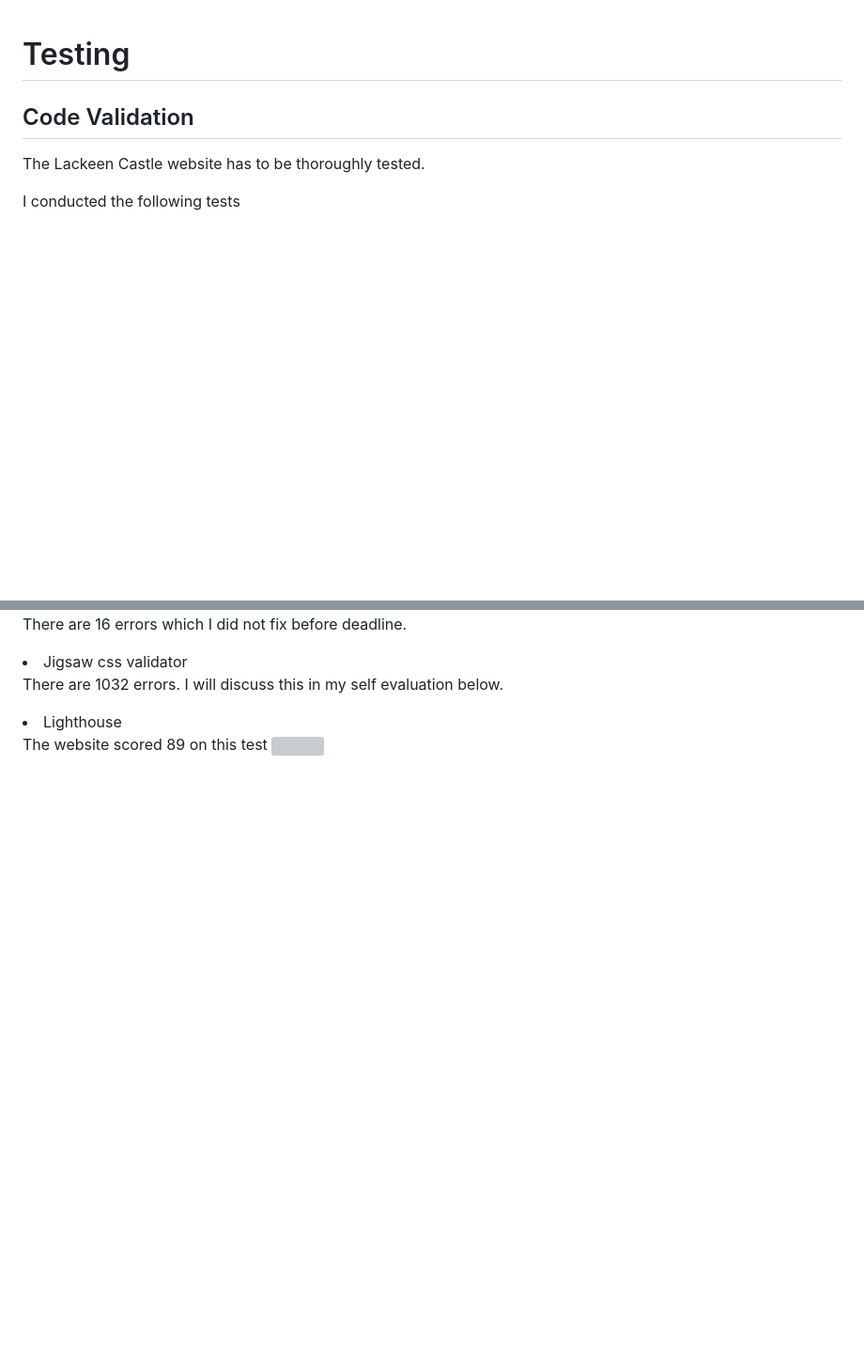
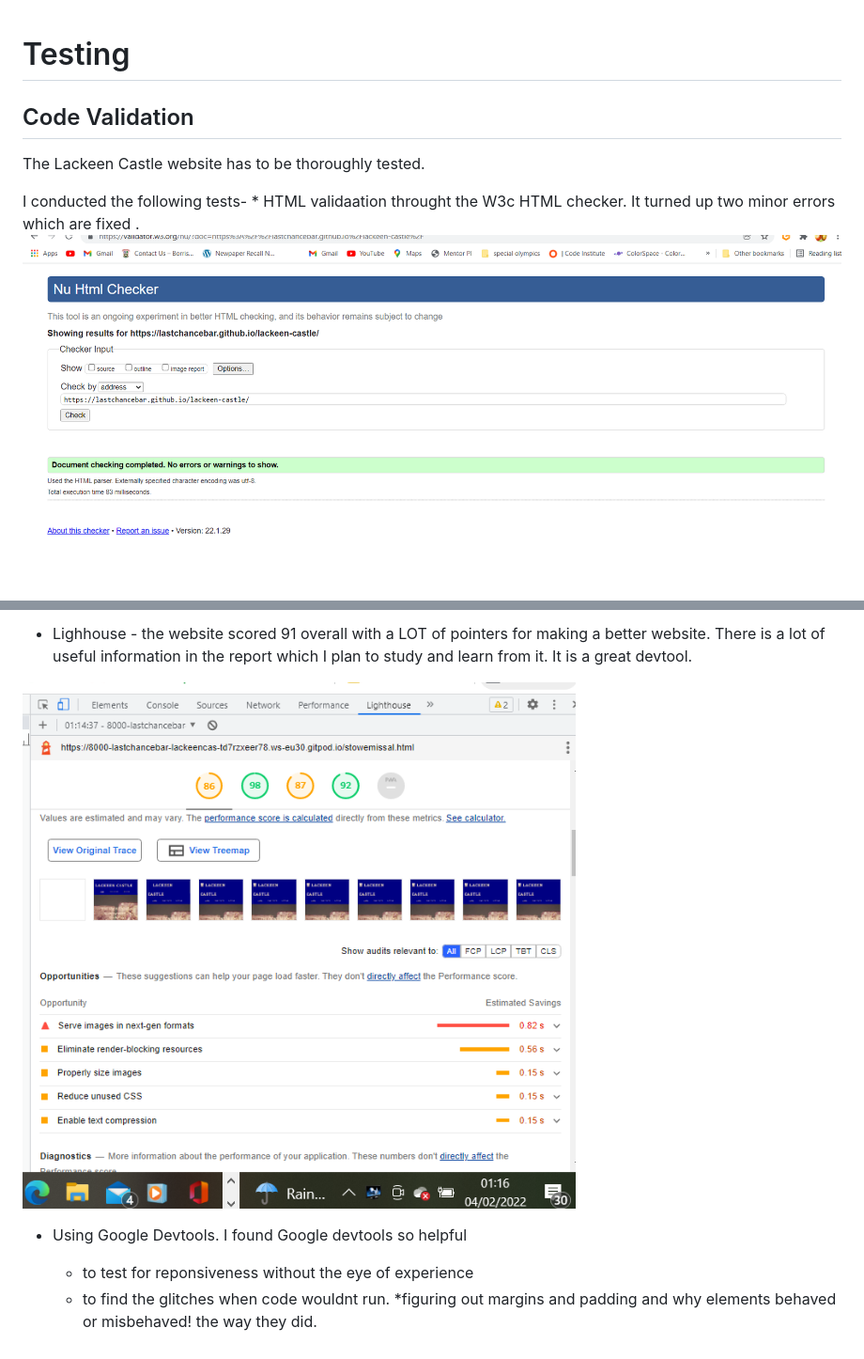
Before and after one commit to lastchancebar/lackeen-castle, a Markdown page: testing.md, 2 parts joined by grey strips. Shown: that part at 94% size. Rendered like a GitHub page; pictures changed too: assets/readme-img/htmlvalidation.png (added); blank space fills up the shorter version; grey boxes are pictures that could not be loaded.

Commit message:
completing testing.md

```diff
--- a/testing.md
+++ b/testing.md
@@ -1,7 +1,9 @@
 <h1> Testing</h1>
 <h2>Code Validation</h2>
-<p> The Lackeen Castle website has to be thoroughly tested.</p>
+<p> The Lackeen Castle website has to be thoroughly tested.
 
-<p>I conducted the following tests</p>
+<p> I conducted the following tests-
+* HTML validaation   throught the W3c HTML checker. It turned up two minor errors which are fixed .
+<img src="assets/readme-img/htmlvalidation.png">
 
 
@@ -9,10 +12,14 @@
 
-<p>There are 16 errors which I did not fix before deadline.</p>
+* Lighhouse  - the website scored 91 overall  with a LOT of pointers for making a better website. There is a lot of useful information in the report which I plan to study and learn from it. It is a great devtool.
 
-<li> Jigsaw css validator</li>
 
-There are 1032 errors. I will discuss this in my self evaluation below.
 
-<li>Lighthouse</li>
-<p>The website scored 89 on this test
-<img>
+<img src="assets/readme-img/lighthouse.png">
+
+
+* Using Google Devtools. I found Google devtools so helpful
+    * to test for reponsiveness without the eye of experience
+    * to find the glitches when code wouldnt run.
+    *figuring out margins and padding and why elements behaved or misbehaved! the way they did.
+
+    <ing src="assets/readme-img/googledevtools.png">
```
Also changed, not shown: other parts of testing.md (+2 -1 lines), assets/readme-img/css.png (added), assets/readme-img/ggogledevtools.png (added).
